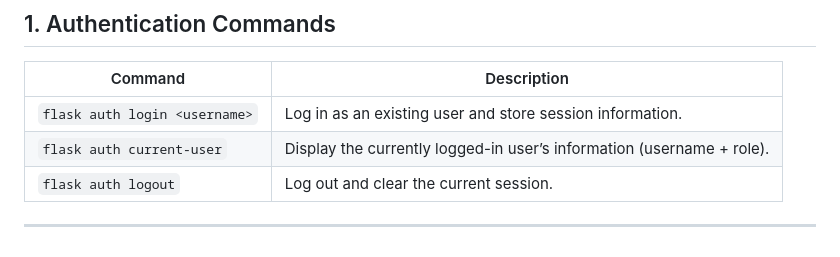
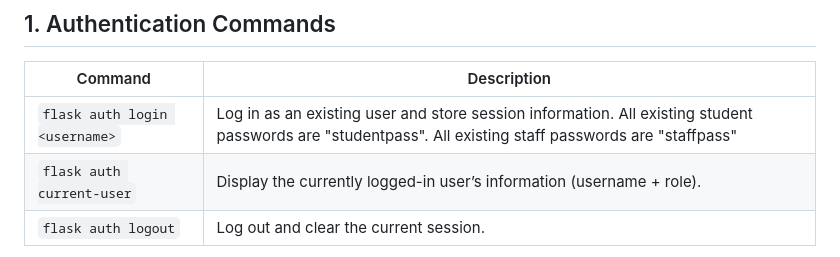
Before and after one commit to DarrenClarke19/student-incentive-system, a Markdown page: readme.md, the part around the change. Rendered like a GitHub page.

Commit message:
readme fix for marker

```diff
--- a/readme.md
+++ b/readme.md
@@ -129,7 +129,7 @@ $ flask db --help
 
 | Command | Description |
 |--------|-------------|
-| `flask auth login <username>` | Log in as an existing user and store session information. |
+| `flask auth login <username>` | Log in as an existing user and store session information. All existing student passwords are "studentpass". All existing staff passwords are "staffpass" |
 | `flask auth current-user` | Display the currently logged-in user’s information (username + role). |
 | `flask auth logout` | Log out and clear the current session. |
 
```
